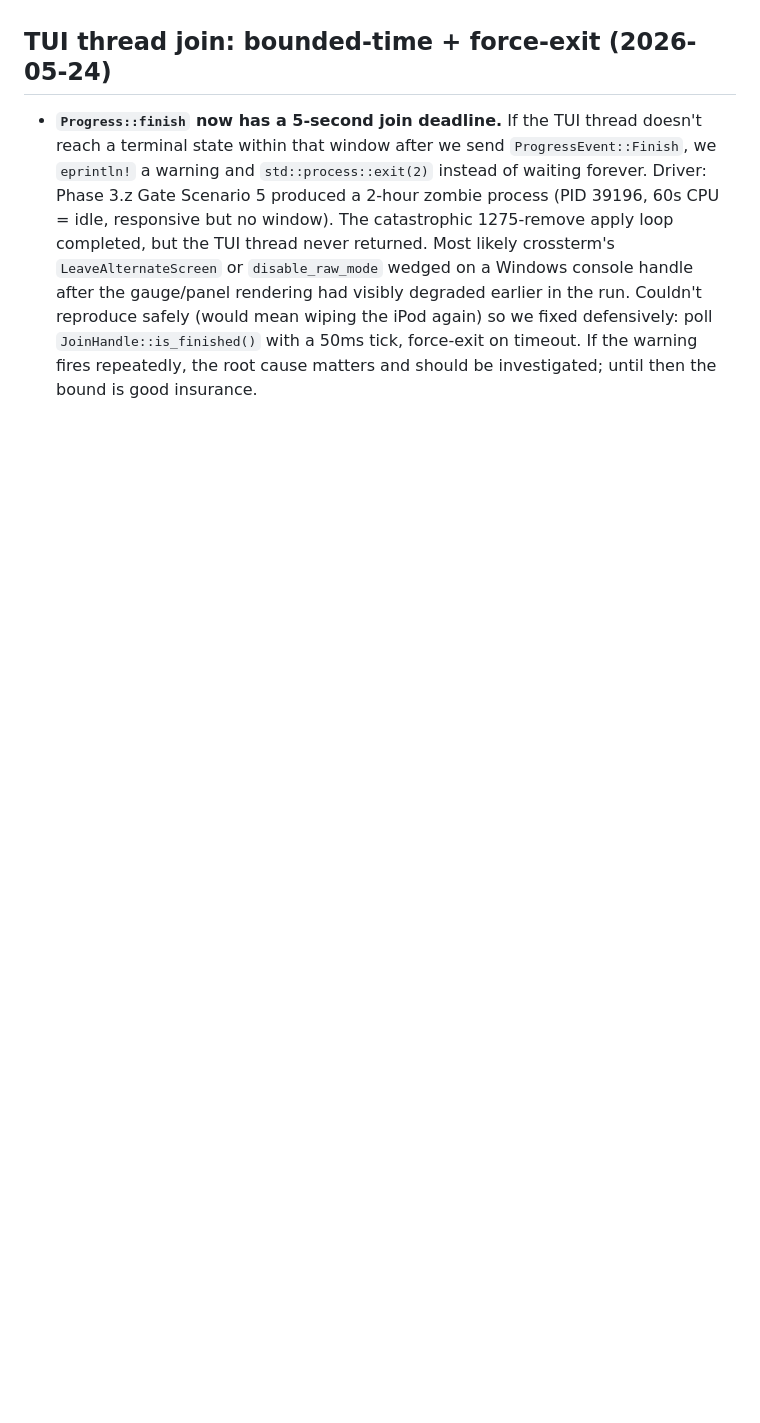
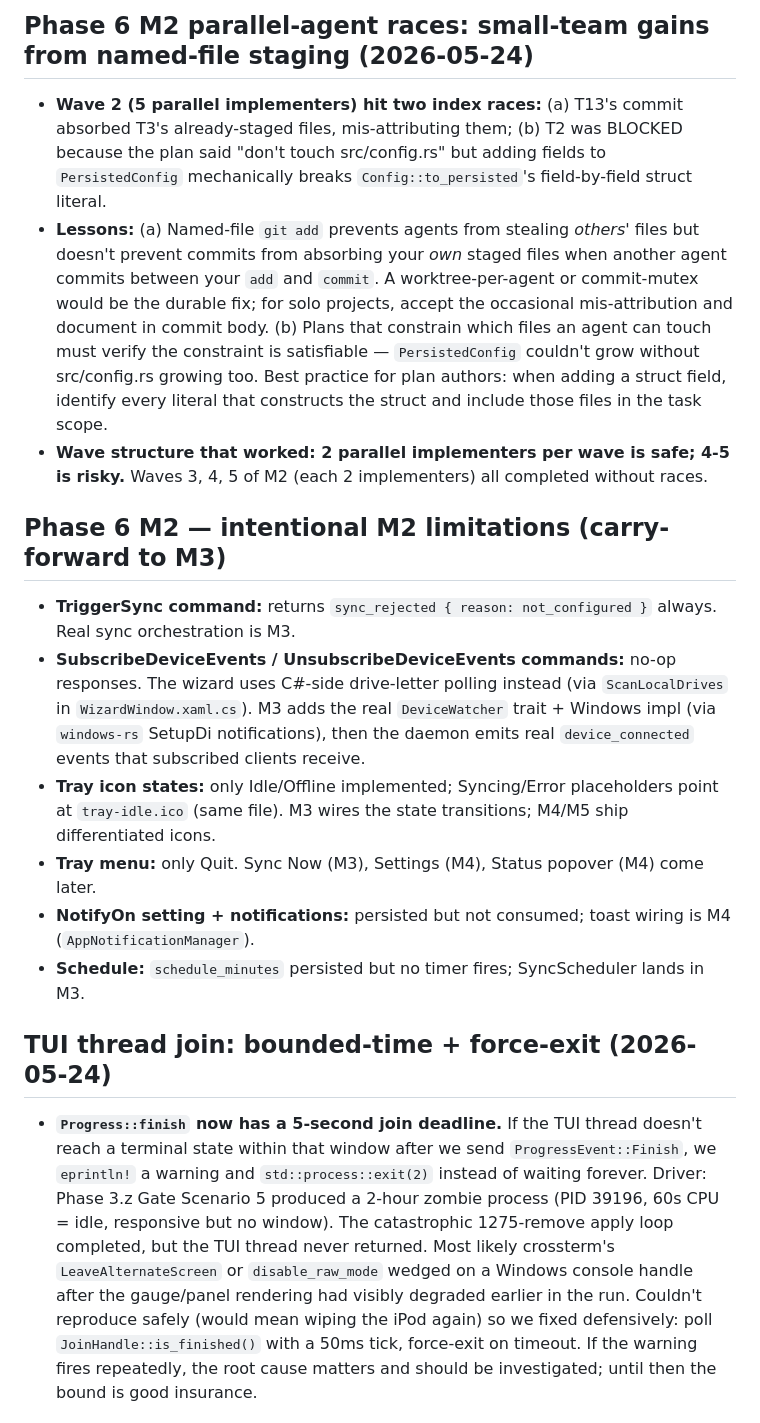
Before and after one commit to itsmichaelwest/classick, a Markdown page: LEARNINGS.md, the part around one of its changes. Rendered like a GitHub page; blank space fills up the shorter version.

```diff
--- a/LEARNINGS.md
+++ b/LEARNINGS.md
@@ -5,3 +20,18 @@ Per global CLAUDE.md: record discovered conventions, gotchas, debugging insights
+## Phase 6 M2 parallel-agent races: small-team gains from named-file staging (2026-05-24)
+
+- **Wave 2 (5 parallel implementers) hit two index races:** (a) T13's commit absorbed T3's already-staged files, mis-attributing them; (b) T2 was BLOCKED because the plan said "don't touch src/config.rs" but adding fields to `PersistedConfig` mechanically breaks `Config::to_persisted`'s field-by-field struct literal.
+- **Lessons:** (a) Named-file `git add` prevents agents from stealing *others'* files but doesn't prevent commits from absorbing your *own* staged files when another agent commits between your `add` and `commit`. A worktree-per-agent or commit-mutex would be the durable fix; for solo projects, accept the occasional mis-attribution and document in commit body. (b) Plans that constrain which files an agent can touch must verify the constraint is satisfiable — `PersistedConfig` couldn't grow without src/config.rs growing too. Best practice for plan authors: when adding a struct field, identify every literal that constructs the struct and include those files in the task scope.
+- **Wave structure that worked: 2 parallel implementers per wave is safe; 4-5 is risky.** Waves 3, 4, 5 of M2 (each 2 implementers) all completed without races.
+
+## Phase 6 M2 — intentional M2 limitations (carry-forward to M3)
+
+- **TriggerSync command:** returns `sync_rejected { reason: not_configured }` always. Real sync orchestration is M3.
+- **SubscribeDeviceEvents / UnsubscribeDeviceEvents commands:** no-op responses. The wizard uses C#-side drive-letter polling instead (via `ScanLocalDrives` in `WizardWindow.xaml.cs`). M3 adds the real `DeviceWatcher` trait + Windows impl (via `windows-rs` SetupDi notifications), then the daemon emits real `device_connected` events that subscribed clients receive.
+- **Tray icon states:** only Idle/Offline implemented; Syncing/Error placeholders point at `tray-idle.ico` (same file). M3 wires the state transitions; M4/M5 ship differentiated icons.
+- **Tray menu:** only Quit. Sync Now (M3), Settings (M4), Status popover (M4) come later.
+- **NotifyOn setting + notifications:** persisted but not consumed; toast wiring is M4 (`AppNotificationManager`).
+- **Schedule:** `schedule_minutes` persisted but no timer fires; SyncScheduler lands in M3.
+
 ## TUI thread join: bounded-time + force-exit (2026-05-24)
 
 - **`Progress::finish` now has a 5-second join deadline.** If the TUI thread doesn't reach a terminal state within that window after we send `ProgressEvent::Finish`, we `eprintln!` a warning and `std::process::exit(2)` instead of waiting forever. Driver: Phase 3.z Gate Scenario 5 produced a 2-hour zombie process (PID 39196, 60s CPU = idle, responsive but no window). The catastrophic 1275-remove apply loop completed, but the TUI thread never returned. Most likely crossterm's `LeaveAlternateScreen` or `disable_raw_mode` wedged on a Windows console handle after the gauge/panel rendering had visibly degraded earlier in the run. Couldn't reproduce safely (would mean wiping the iPod again) so we fixed defensively: poll `JoinHandle::is_finished()` with a 50ms tick, force-exit on timeout. If the warning fires repeatedly, the root cause matters and should be investigated; until then the bound is good insurance.
```
Also changed, not shown: other parts of LEARNINGS.md (+21 -0 lines).
